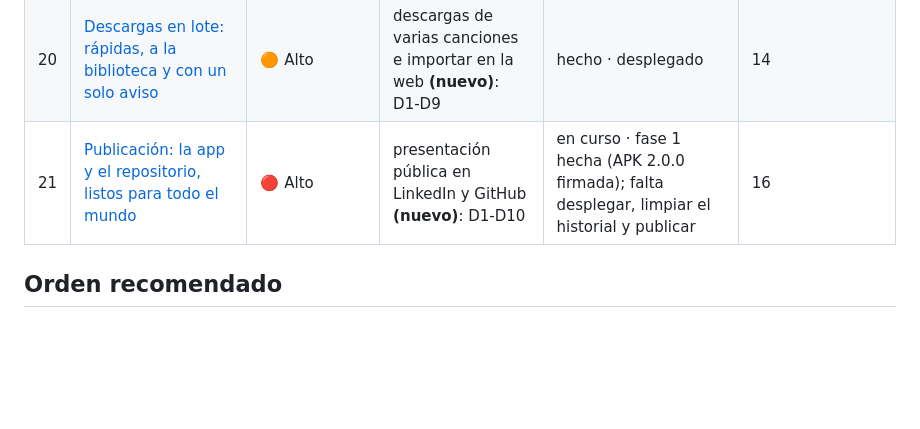
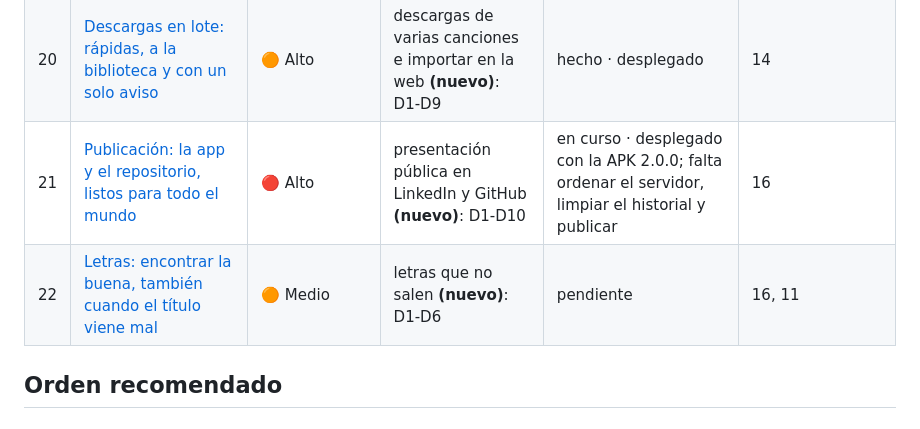
Before and after one commit to Ten1O0/YouTube-Music-Downloader, a Markdown page: docs/planes/INDEX.md, the part around the change. GitHub-like rendering; blank space fills up the shorter version.

```diff
--- a/docs/planes/INDEX.md
+++ b/docs/planes/INDEX.md
@@ -75,7 +75,8 @@ Qué puede romperse.
 | 18 | [Enviar a altavoces y teles](18-enviar-a-altavoces-y-teles.md) | 🟢 Bajo | mejora 5 | pendiente · *requiere un Chromecast para probar* | 10 T1 · 12 |
 | 19 | [Rendimiento: la misma app, mucho más ágil](19-rendimiento.md) | 🟠 Alto | rendimiento en el móvil **(nuevo)**: D1-D14 | hecho · parte 1 desplegada (APK 1.7.0), parte 2 sin desplegar · *T0 en el Vivo descartada; T14 (release) preparada, sin adoptar* | 13 |
 | 20 | [Descargas en lote: rápidas, a la biblioteca y con un solo aviso](20-descargas-en-lote.md) | 🟠 Alto | descargas de varias canciones e importar en la web **(nuevo)**: D1-D9 | hecho · desplegado | 14 |
-| 21 | [Publicación: la app y el repositorio, listos para todo el mundo](21-publicacion.md) | 🔴 Alto | presentación pública en LinkedIn y GitHub **(nuevo)**: D1-D10 | en curso · fase 1 hecha (APK 2.0.0 firmada); falta desplegar, limpiar el historial y publicar | 16 |
+| 21 | [Publicación: la app y el repositorio, listos para todo el mundo](21-publicacion.md) | 🔴 Alto | presentación pública en LinkedIn y GitHub **(nuevo)**: D1-D10 | en curso · desplegado con la APK 2.0.0; falta ordenar el servidor, limpiar el historial y publicar | 16 |
+| 22 | [Letras: encontrar la buena, también cuando el título viene mal](22-letras.md) | 🟠 Medio | letras que no salen **(nuevo)**: D1-D6 | pendiente | 16, 11 |
 
 ## Orden recomendado
 
```
Also changed, not shown: docs/planes/22-letras.md (added, +185 -0 lines).
